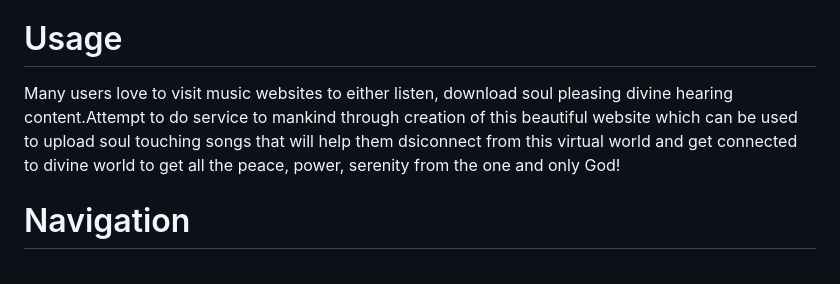
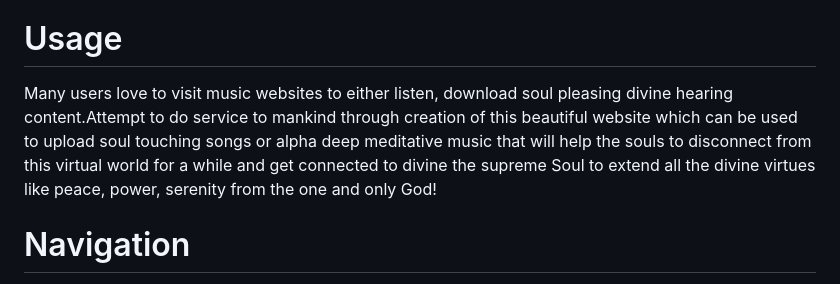
Before and after one commit to swatipbk1/SBA-316-DOM-Project, a Markdown page: myTunes music website/readme.md, the part around the change. Drawn GitHub-style.

```diff
--- a/myTunes music website/readme.md
+++ b/myTunes music website/readme.md
@@ -48,7 +48,7 @@ Used at least two BOM properties or methods.
 
 # Usage
 
-Many users love to visit music websites to either listen, download soul pleasing divine hearing content.Attempt to do service to mankind through creation of this beautiful website which can be used to upload soul touching songs that will help them dsiconnect from this virtual world and get connected to divine world to get all the peace, power, serenity from the one and only God!
+Many users love to visit music websites to either listen, download soul pleasing divine hearing content.Attempt to do service to mankind through creation of this beautiful website which can be used to upload soul touching songs or alpha deep meditative music that will help the souls to disconnect from this virtual world for a while and get connected to divine the supreme Soul to extend all the divine virtues like peace, power, serenity from the one and only God!
 
 # Navigation
 
```
